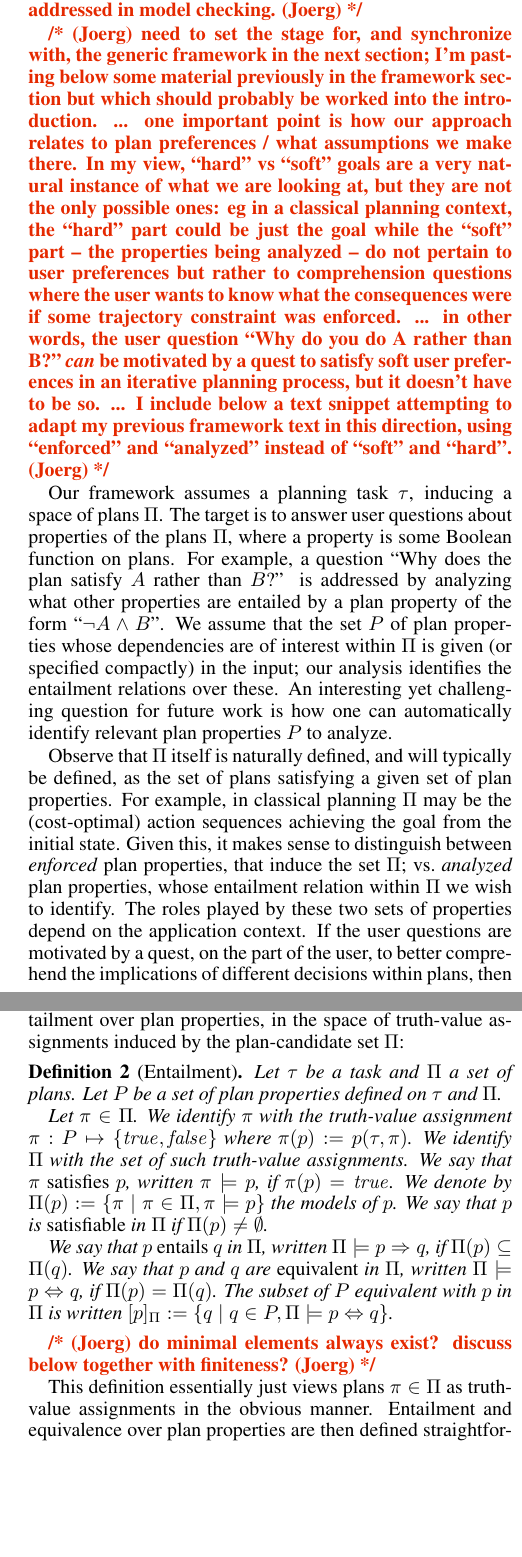
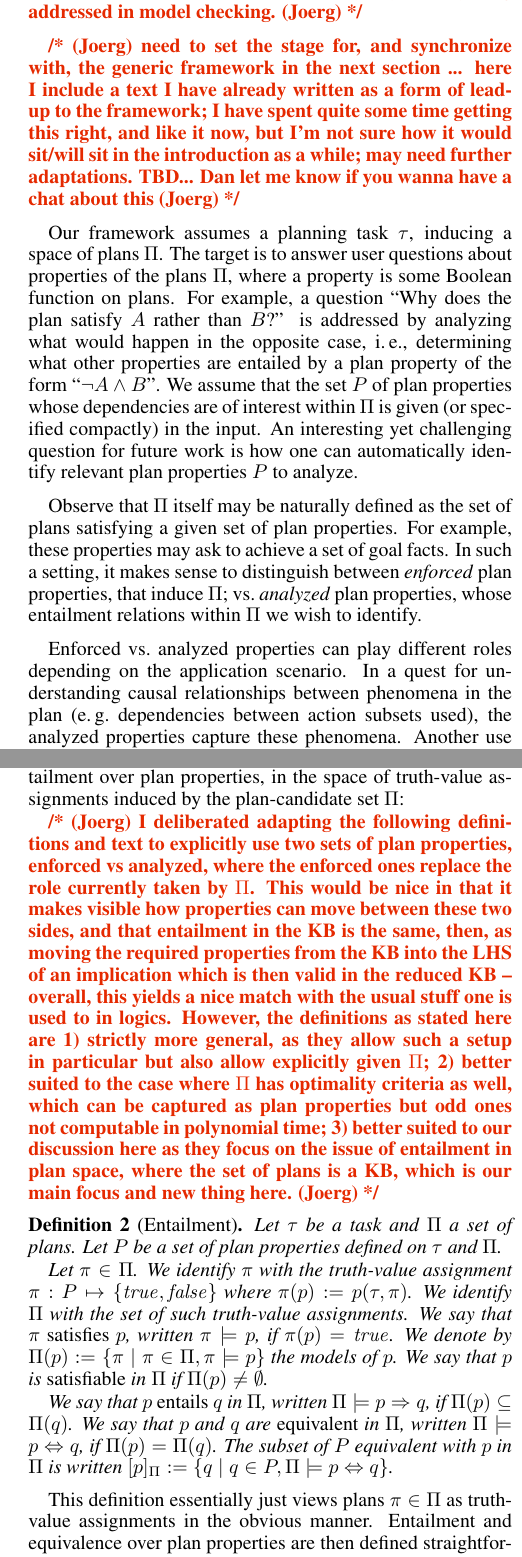
Before and after one commit to KCL-Planning/XPP, a LaTeX paper (papers/IJCAI19/main.tex, which reads papers/IJCAI19/framework.tex, papers/IJCAI19/introduction.tex): two parts of the columns of pages 2 and 3 of 7 before the commit and two parts of the columns of pages 2 and 3 of 8 after it, joined at a grey line, cut so that both start at the same text, the shorter picture padded with empty space. Compiled offline with pdfLaTeX.

Commit message:
text polishing in intro; comments/polishing in framework

```diff
--- a/papers/IJCAI19/framework.tex
+++ b/papers/IJCAI19/framework.tex
@@ -99,6 +101,30 @@ the analysis considers dependencies across all conjunctions over $G$.
 The kind of dependency our framework focusses on is entailment over
 plan properties, in the space of truth-value assignments induced by
 the plan-candidate set \plans:
+
+\joerg{I deliberated adapting the following definitions and text to
+  explicitly use two sets of plan properties, enforced vs analyzed,
+  where the enforced ones replace the role currently taken by
+  \plans. This would be nice in that it makes visible how properties
+  can move between these two sides, and that entailment in the KB is
+  the same, then, as moving the required properties from the KB into
+  the LHS of an implication which is then valid in the reduced KB --
+  overall, this yields a nice match with the usual stuff one is used
+  to in logics. However, the definitions as stated here are 1)
+  strictly more general, as they allow such a setup in particular but
+  also allow explicitly given \plans; 2) better suited to the case
+  where \plans\ has optimality criteria as well, which can be captured
+  as plan properties but odd ones not computable in polynomial time;
+  3) better suited to our discussion here as they focus on the issue
+  of entailment in plan space, where the set of plans is a KB, which
+  is our main focus and new thing here.}
+
+%% \joerg{mention task properties? (ini state etc)? decided to not do
+%%   this here: 1) these make most intuitive sense when explcitly making
+%%   them enforced properties, that define the space of plans \plans\ we
+%%   are interested in; 2) it's rather a side line here, and distracting
+%%   from the main focus of our discussion introducing the framework,
+%%   which already covers many aspects and can be confusing.}
 
 \begin{definition}[Entailment]
 Let \task\ be a task and \plans\ a set of plans. Let \props\ be a set
@@ -124,9 +150,6 @@ written $\iff{\plans}{\prop}{\propq}$, if $\modelsof{\plans}{\prop} =
 \prop\ in \plans\ is written $\equiv{\plans}{\prop} := \{\propq \mid
 \propq \in \props, \iff{\plans}{\prop}{\propq}\}$.
 \end{definition}
-
-\joerg{do minimal elements always exist? discuss below together with
-  finiteness?}
 
 This definition essentially just views plans $\plan \in \plans$ as
 truth-value assignments in the obvious manner. Entailment and
--- a/papers/IJCAI19/introduction.tex
+++ b/papers/IJCAI19/introduction.tex
@@ -34,44 +34,36 @@
 
 
 \joerg{need to set the stage for, and synchronize with, the generic
-  framework in the next section; I'm pasting below some material
-  previously in the framework section but which should probably be
-  worked into the introduction. ... one important point is how our
-  approach relates to plan preferences / what assumptions we make
-  there. In my view, ``hard'' vs ``soft'' goals are a very natural
-  instance of what we are looking at, but they are not the only
-  possible ones: eg in a classical planning context, the ``hard'' part
-  could be just the goal while the ``soft'' part -- the properties
-  being analyzed -- do not pertain to user preferences but rather to
-  comprehension questions where the user wants to know what the
-  consequences were if some trajectory constraint was enforced. ... in
-  other words, the user question ``Why do you do A rather than B?''
-  \emph{can} be motivated by a quest to satisfy soft user preferences
-  in an iterative planning process, but it doesn't have to be
-  so. ... I include below a text snippet attempting to adapt my
-  previous framework text in this direction, using ``enforced'' and
-  ``analyzed'' instead of ``soft'' and ``hard''.}
+  framework in the next section ... here I include a text I have
+  already written as a form of lead-up to the framework; I have spent
+  quite some time getting this right, and like it now, but I'm not
+  sure how it would sit/will sit in the introduction as a while; may
+  need further adaptations. TBD... Dan let me know if you wanna have a
+  chat about this}
 
 Our framework assumes a planning task \task, inducing a space of plans
 \plans. The target is to answer user questions about properties of the
 plans \plans, where a property is some Boolean function on plans. For
 example, a question ``Why does the plan satisfy $A$ rather than $B$?''
-is addressed by analyzing what other properties are entailed by a plan
-property of the form ``$\neg A \wedge B$''. We assume that the set
-\props\ of plan properties whose dependencies are of interest within
-\plans\ is given (or specified compactly) in the input; our analysis
-identifies the entailment relations over these. An interesting yet
-challenging question for future work is how one can automatically
-identify relevant plan properties \props\ to analyze.
+is addressed by analyzing what would happen in the opposite case, \ie,
+determining what other properties are entailed by a plan property of
+the form ``$\neg A \wedge B$''. We assume that the set \props\ of plan
+properties whose dependencies are of interest within \plans\ is given
+(or specified compactly) in the input. An interesting yet challenging
+question for future work is how one can automatically identify
+relevant plan properties \props\ to analyze.
 
-Observe that \plans\ itself is naturally defined, and will typically
-be defined, as the set of plans satisfying a given set of plan
-properties. For example, in classical planning \plans\ may be the
-(cost-optimal) action sequences achieving the goal from the initial
-state. Given this, it makes sense to distinguish between
-\defined{enforced} plan properties, that induce the set \plans;
-vs.\ \defined{analyzed} plan properties, whose entailment relation
-within \plans\ we wish to identify. The roles played by these two sets
-of properties depend on the application context. If the user questions
-are motivated by a quest, on the part of the user, to better
-comprehend the implications of different decisions within plans, then
+Observe that \plans\ itself may be naturally defined as the set of
+plans satisfying a given set of plan properties. For example, these
+properties may ask to achieve a set of goal facts. In such a setting,
+it makes sense to distinguish between \defined{enforced} plan
+properties, that induce \plans; vs.\ \defined{analyzed} plan
+properties, whose entailment relations within \plans\ we wish to
+identify.
+
+Enforced vs.\ analyzed properties can play different roles depending
+on the application scenario. In a quest for understanding causal
+relationships between phenomena in the plan (\eg\ dependencies between
+action subsets used), the analyzed properties capture these
+phenomena. Another use case is a quest to identify a preferred plan in
+oversubscription planning
@@ -99,8 +81,0 @@ analysis explicits the trade-offs between different soft objectives.
-\joerg{Text snippet from previous abstract below. ... I think that
-  interactive planning is the 2nd point, not the 1st one (as in the
-  proposal: it's something enabled by our approach but the approach
-  remains relevant without it), so I have removed this from the
-  abstract. ... Also, explanation in terms of the search space is a
-  bit itchy as here algorithm-specific, rather than task-specific,
-  aspects come into play; need to think carefully abouyt whether to
-  mention this and if so how.}
```
Also changed, not shown: papers/IJCAI19/framework.tex (27 more changed lines), papers/IJCAI19/introduction.tex (49 more changed lines).
